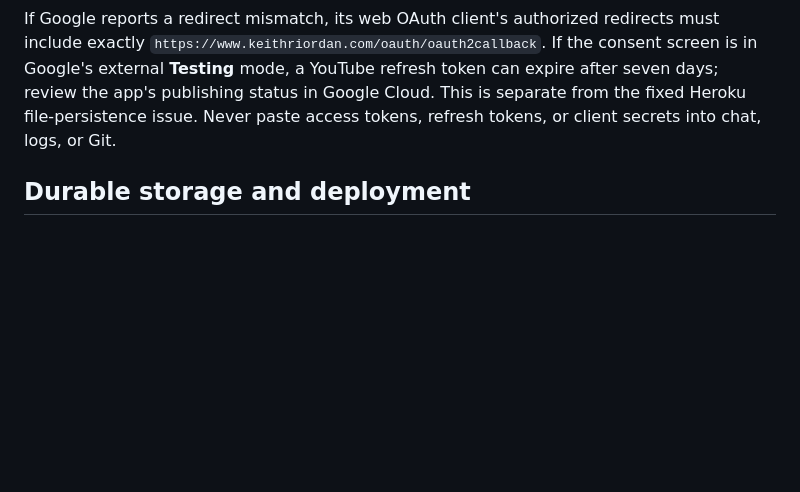
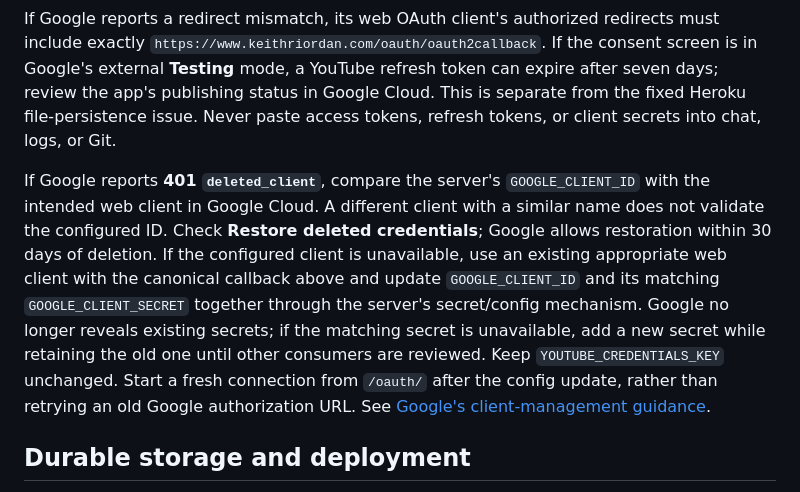
Before and after one commit to Kriordan/personal_portfolio, a Markdown page: docs/library-youtube-connection.md, the part around the change. Rendered like a GitHub page; blank space fills up the shorter version.

```diff
--- a/docs/library-youtube-connection.md
+++ b/docs/library-youtube-connection.md
@@ -10,6 +10,8 @@ Library is a single shared catalog. Every authenticated account can request an i
 4. Return to the installed mobile preview and select **Sync from YouTube**. The mobile app needs no Google token, browser cookie, or replacement build for this backend change.
 
 If Google reports a redirect mismatch, its web OAuth client's authorized redirects must include exactly `https://www.keithriordan.com/oauth/oauth2callback`. If the consent screen is in Google's external **Testing** mode, a YouTube refresh token can expire after seven days; review the app's publishing status in Google Cloud. This is separate from the fixed Heroku file-persistence issue. Never paste access tokens, refresh tokens, or client secrets into chat, logs, or Git.
+
+If Google reports **401 `deleted_client`**, compare the server's `GOOGLE_CLIENT_ID` with the intended web client in Google Cloud. A different client with a similar name does not validate the configured ID. Check **Restore deleted credentials**; Google allows restoration within 30 days of deletion. If the configured client is unavailable, use an existing appropriate web client with the canonical callback above and update `GOOGLE_CLIENT_ID` and its matching `GOOGLE_CLIENT_SECRET` together through the server's secret/config mechanism. Google no longer reveals existing secrets; if the matching secret is unavailable, add a new secret while retaining the old one until other consumers are reviewed. Keep `YOUTUBE_CREDENTIALS_KEY` unchanged. Start a fresh connection from `/oauth/` after the config update, rather than retrying an old Google authorization URL. See [Google's client-management guidance](https://support.google.com/cloud/answer/15549257).
 
 ## Durable storage and deployment
 
```
Also changed, not shown: docs/mobile-ui-validation.md (+6 -0 lines).
